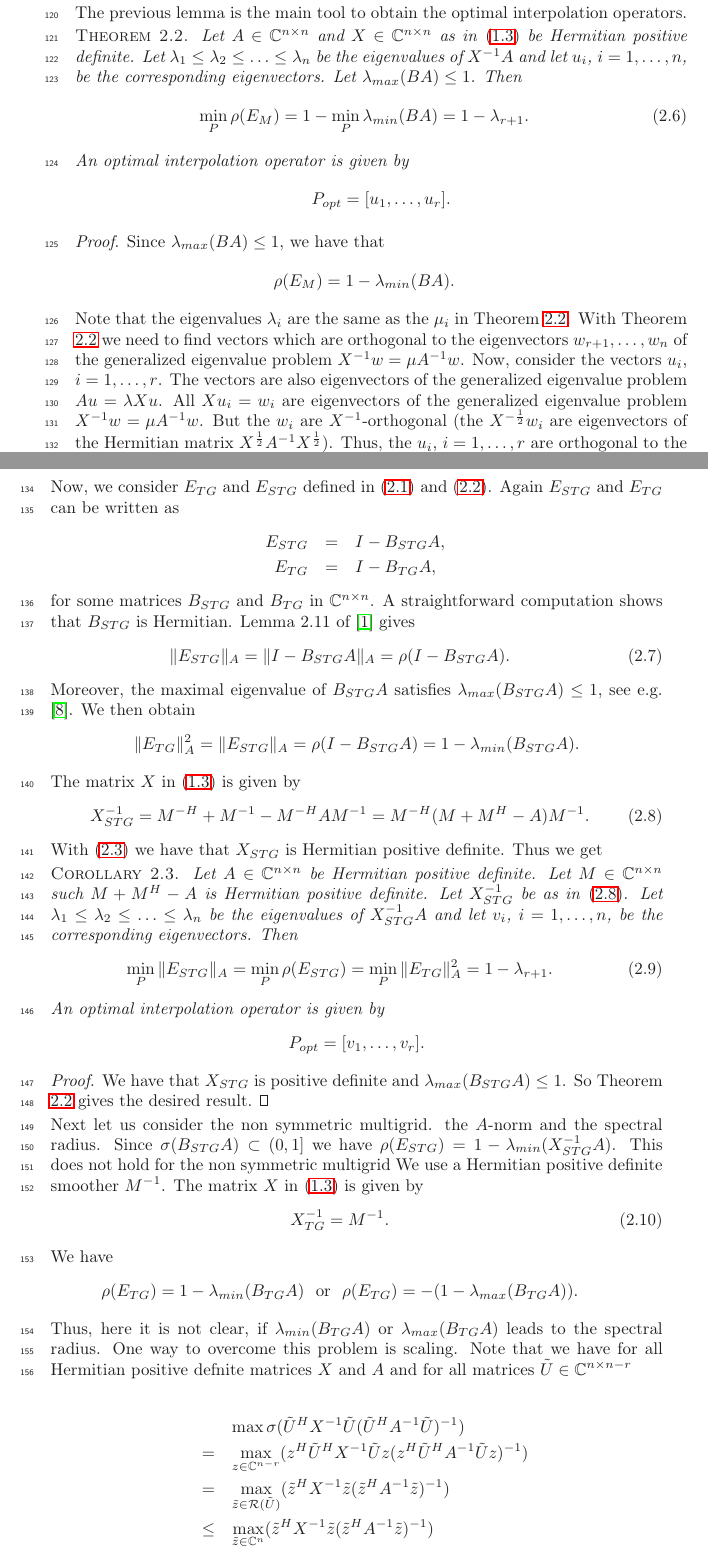
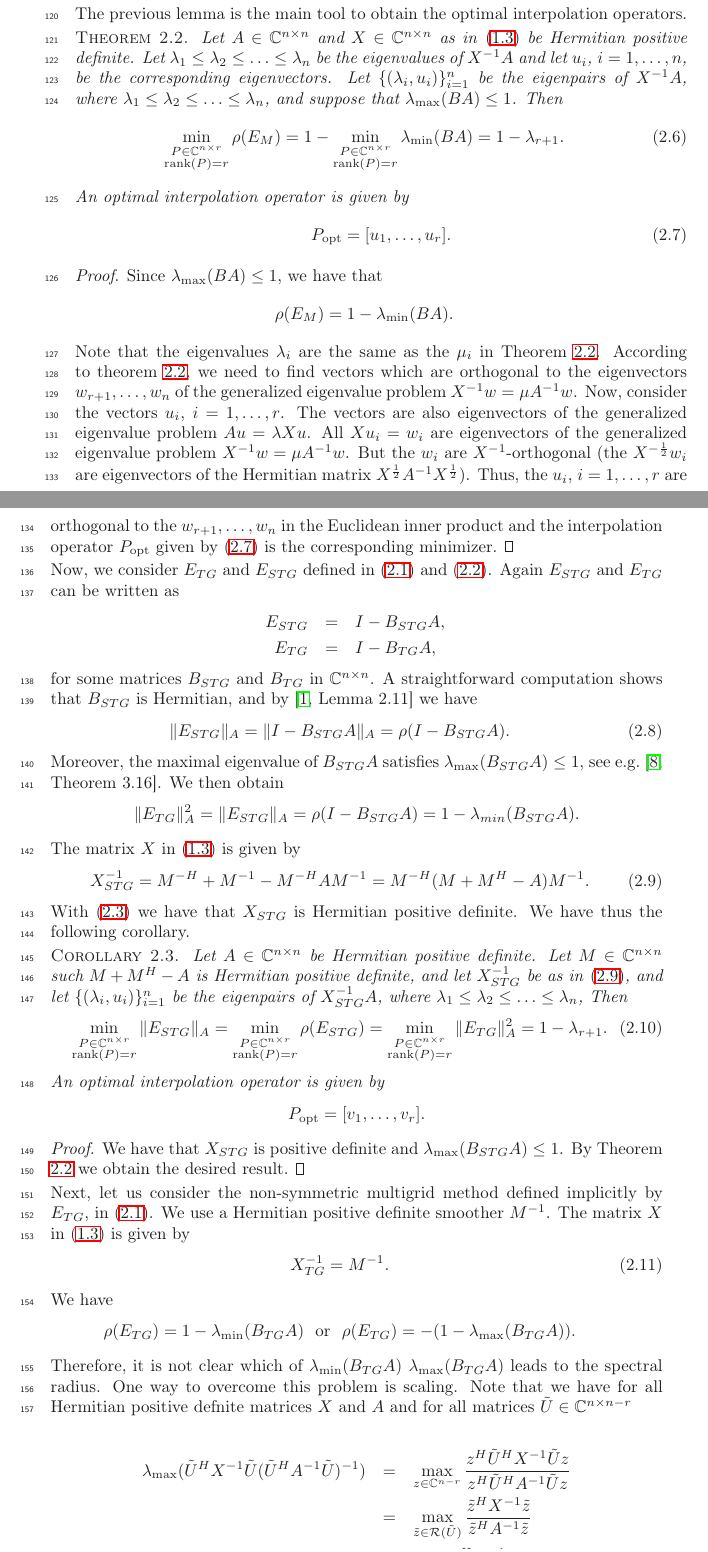
Before and after one commit to luisgarciar/optimalAMG, a LaTeX paper (Notesoptimal.tex): two parts of pages 4 and 5 of 9, joined at a grey line, cut so that both start at the same text. Compiled offline with LaTeX, dvips and Ghostscript; a LaTeX package or settings file that is missing is left out.

Commit message:
Finished making corrections

```diff
--- a/Notesoptimal.tex
+++ b/Notesoptimal.tex
@@ -662,23 +662,31 @@ Let $A \innCnn$ and $ X \innCnn$ as in \eqref{mgx} be Hermitian positive
 definite. Let $
 \lambda_1 \leq \lambda_2 \leq \ldots \leq  \lambda_n $
 be the  eigenvalues of $X^{-1}A$  and let $u_i$, $i = 1, \ldots, n$, be the
-corresponding eigenvectors. Let  $\lambda_{max}(BA) \leq 1$. Then
+corresponding eigenvectors. Let $\{(\lambda_i, u_i)\}_{i=1}^n$ be the
+eigenpairs
+of $X^{-1}A$, where $
+\lambda_1 \leq \lambda_2 \leq \ldots \leq  \lambda_n $,  and suppose that
+$\lambda_{\max}(BA) \leq 1$. Then
 \beq
-\min_{P} \rho(E_{M}) =  1 - \min_{P}\lambda_{min}(BA) = 1 - \lambda_{r+1}.
+\min_{\substack{P \in \Cnr \\ \rank(P)=r}} \rho(E_{M}) =  1 - \min_{\substack{P
+\in \Cnr \\ \rank(P)=r}} \lambda_{\min}(BA) = 1 -
+\lambda_{r+1}.
 \eeq
 An optimal interpolation operator is given by
-\[
-P_{opt} = [u_{1}, \ldots , u_r].
-\]
+\begin{equation} \label{eq:popt}
+P_{\mathrm{opt}} = [u_{1}, \ldots , u_r].
+\end{equation}
 \end{theorem}
 \begin{proof}
-Since $\lambda_{max}(BA) \leq 1$,  we have that
+Since $\lambda_{\max}(BA) \leq 1$,  we have that
 \beqo
-\rho(E_{M}) =  1 - \lambda_{min}(BA).
+\rho(E_{M}) =  1 - \lambda_{\min}(BA).
 \eeqo
 Note that the eigenvalues $\lambda_i $ are  the same as the $\mu_i$ in Theorem
 \ref{theo:main}.
-With  Theorem  \ref{theo:main} we need  to find vectors which are orthogonal to
+According to theorem  \ref{theo:main}, we need  to find vectors which are
+orthogonal
+to
 the eigenvectors  $w_{r+1}, \ldots , w_n$ of the generalized eigenvalue problem
 $X^{-1}w = \mu A^{-1}w$. Now, consider the vectors $u_i$, $i = 1, \ldots, r$.
 The vectors are also eigenvectors of the generalized eigenvalue problem  $Au =
@@ -686,8 +694,10 @@ The vectors are also eigenvectors of the generalized eigenvalue problem  $Au =
 eigenvalue problem $X^{-1}w = \mu A^{-1}w$. But the $w_i$ are
 $X^{-1}$-orthogonal (the $X\umha w_i$ are eigenvectors of the Hermitian matrix
 $X\uha A^{-1} X\uha$). Thus, the $u_i$, $i = 1, \ldots, r$ are  orthogonal to
-the  $w_{r+1}, \ldots , w_n$  and $P_{opt}$   leads   to the minimal value.
-\end{proof}
+the  $w_{r+1}, \ldots , w_n$ in the Euclidean inner product and the
+interpolation operator
+$P_{\mathrm{opt}}$ given by \eqref{eq:popt} is the corresponding
+minimizer. \end{proof}
 
 
 
@@ -698,13 +708,16 @@ E_{STG} & = & I - B_{STG}A, \\
 E_{TG} & = & I - B_{TG}A,
 \eeqo
 for some  matrices $B_{STG}$ and $B_{TG}$ in $\Cnn$. A straightforward
-computation shows  that  $B_{STG}$  is Hermitian. Lemma 2.11 of \cite{Ben01}
-gives
+computation shows  that  $B_{STG}$  is Hermitian, and by
+\cite[Lemma 2.11]{Ben01} we have
 \beq \label{ben}
 \|E_{STG}\|_A = \|I - B_{STG}A\|_A = \rho(I - B_{STG}A).
 \eeq
 Moreover, the maximal eigenvalue of $B_{STG}A$ satisfies
-$\lambda_{max}(B_{STG}A) \leq 1$, see e.g. \cite{Vas08}. We then obtain
+$\lambda_{\max}(B_{STG}A) \leq 1$, see e.g. \cite[Theorem 3.16]{Vas08}.
+We
+then
+obtain
 \[
 \|E_{TG}\|_A^2 = \|E_{STG}\|_A = \rho(I - B_{STG}A) = 1 -
 \lambda_{min}(B_{STG}A).
@@ -717,35 +730,39 @@ X^{-1}_{STG} = M^{-H} +  M^{-1} - M^{-H} AM^{-1} = M^{-H}( M +  M^{H} -
 A)M^{-1}.
 \eeq
 With \eqref{eq:pos} we have  that $X_{STG}$ is Hermitian positive definite.
-Thus  we get
-
+We have thus the following corollary.
 \begin{corollary} \label{coro:one}
 Let  $A\inCnn$  be Hermitian positive definite. Let $ M \inCnn$ such $M + M^H -
-A$ is Hermitian positive definite.
-Let $X_{STG}^{-1}$  be as in \eqref{defX}.
- Let $
-\lambda_1 \leq \lambda_2 \leq \ldots \leq  \lambda_n $
-be the  eigenvalues of $X_{STG}^{-1}A$  and let $v_i$, $i = 1, \ldots, n$, be
-the corresponding eigenvectors. Then
+A$ is Hermitian positive definite, and
+let $X_{STG}^{-1}$  be as in \eqref{defX},  and let $\{(\lambda_i,
+u_i)\}_{i=1}^n$
+be
+the eigenpairs
+of $X_{STG}^{-1}A$, where $
+\lambda_1 \leq \lambda_2 \leq \ldots \leq  \lambda_n $,
+ Then
 \beq
-\min_{P} \|E_{STG}\|_A = \min_{P}\rho(E_{STG}) =  \min_{P}\|E_{TG}\|_A^2 = 1 -
+\min_{\substack{P \in \Cnr \\ \rank(P)=r}} \|E_{STG}\|_A =
+\min_{\substack{P \in \Cnr \\ \rank(P)=r}}\rho(E_{STG}) =
+\min_{\substack{P \in \Cnr \\ \rank(P)=r}}\|E_{TG}\|_A^2 = 1 -
 \lambda_{r+1}.
 \eeq
 An optimal interpolation operator is given by
 \[
-P_{opt} = [v_{1}, \ldots , v_r].
+P_{\mathrm{opt}} = [v_{1}, \ldots , v_r].
 \]
 \end{corollary}
 \begin{proof}
-We have  that $X_{STG}$ is positive definite and $\lambda_{max}(B_{STG}A) \leq
-1$. So Theorem \ref{theo:main} gives the desired result.
+We have  that $X_{STG}$ is positive definite and $\lambda_{\max}(B_{STG}A) \leq
+1$. By Theorem \ref{theo:main} we obtain the desired result.
 \end{proof}
 
-Next  let us consider  the non symmetric  multigrid.
+Next, let us consider  the non-symmetric multigrid method defined implicitly
+by $E_{TG}$, in \eqref{mge}.
 % For the symmetric multigird  we have that the above $P_{opt}$ minimizes both
-the $A$-norm and the spectral radius. Since $\sigma(B_{STG}A) \subset (0,1]$
-we have   $\rho(E_{STG}) = 1 - \lambda_{min}(X_{STG}^{-1}A)$. This does not
-hold for the non symmetric multigrid
+%the $A$-norm and the spectral radius. Since $\sigma(B_{STG}A) \subset (0,1]$
+%we have   $\rho(E_{STG}) = 1 - \lambda_{min}(X_{STG}^{-1}A)$. This does not
+%hold for the non symmetric multigrid
 We use a Hermitian positive  definite smoother $M^{-1}$. The matrix $X$ in
 \eqref{mgx} is given by
 \beq \label{defXtg}
@@ -754,13 +771,13 @@ X^{-1}_{TG} = M^{-1}.
 
 We have
 \beqo
-\rho(E_{TG}) = 1 - \lambda_{min}(B_{TG}A)
+\rho(E_{TG}) = 1 - \lambda_{\min}(B_{TG}A)
 \ \  \mbox{or} \ \
-\rho(E_{TG}) = -(1 - \lambda_{max}(B_{TG}A)).
+\rho(E_{TG}) = -(1 - \lambda_{\max}(B_{TG}A)).
 \eeqo
 
-Thus, here it is not clear, if $\lambda_{min}(B_{TG}A)$ or
-$\lambda_{max}(B_{TG}A)$  leads to the spectral radius.
+Therefore, it is not clear which of $\lambda_{\min}(B_{TG}A)$
+$\lambda_{\max}(B_{TG}A)$ leads to the spectral radius.
 One way to overcome  this problem is scaling. Note that we  have for all
 Hermitian positive defnite matrices $X$ and $A$ and for all matrices $\tilde U
 \in \Cnnr$
@@ -778,11 +795,10 @@ Hermitian positive defnite matrices $X$ and $A$ and for all matrices $\tilde U
 
 %and similarly
 \beqo
-& &  \max \sigma(\tilde U^HX^{-1}\tilde U (\tilde U^HA^{-1}\tilde U)^{-1})\\
-& = &  \max_{z \innCnmr} (z^H\tilde U^HX^{-1}\tilde Uz (z^H\tilde
-U^HA^{-1}\tilde Uz)^{-1})\\
-& = &  \max_{\tilde z \in {\ran (\tilde U)} } (\tilde z^HX^{-1}\tilde z (\tilde
-z^HA^{-1}\tilde z)^{-1})\\
-& \leq & \max_{\tilde z \in \bCn } (\tilde z^HX^{-1}\tilde z (\tilde
-z^HA^{-1}\tilde z)^{-1})\\
-& = & \lambda_{max}(X^{-1}A).
+\lambda_{\max}(\tilde U^HX^{-1}\tilde U (\tilde U^HA^{-1}\tilde
+U)^{-1})
+& = &  \max_{z \innCnmr} \frac{z^H\tilde U^HX^{-1}\tilde Uz}{ z^H\tilde
+U^HA^{-1}\tilde Uz}\\
+& = &  \max_{\tilde z \in {\ran (\tilde U)} } \frac{\tilde z^HX^{-1}\tilde z}{
+\tilde z^HA^{-1}\tilde z}\\
+& \leq &\max_{\tilde z \in \bCn  } \frac{\tilde z^HX^{-1}\tilde z}{
```
Also changed, not shown: Notesoptimal.pdf, Notesoptimal.tex (141 more changed lines).
